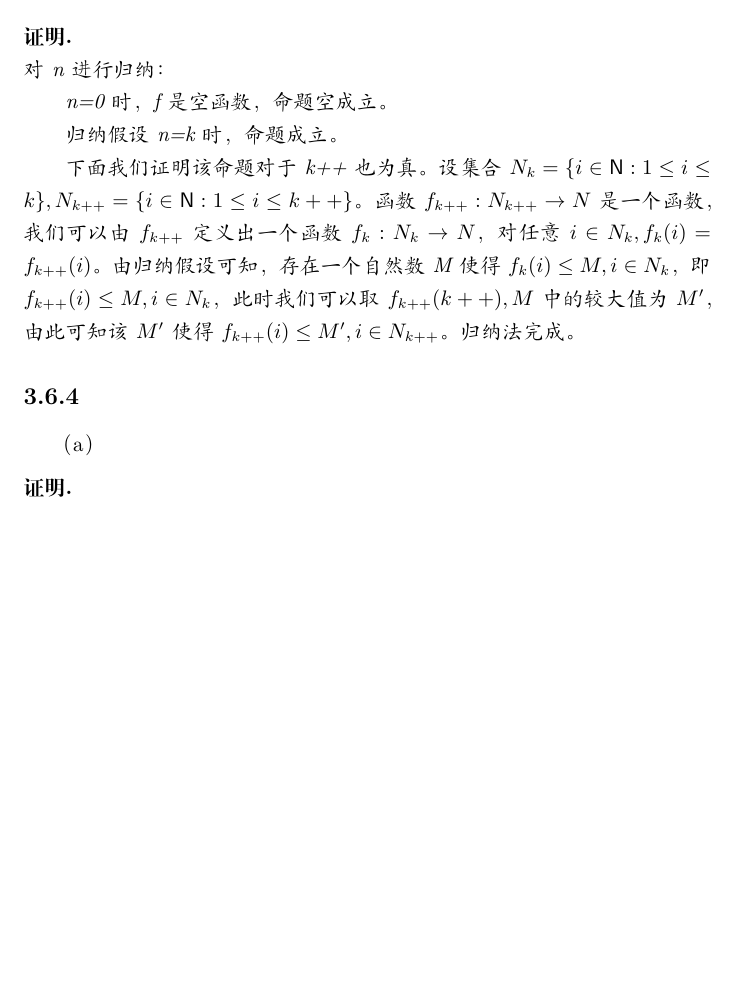
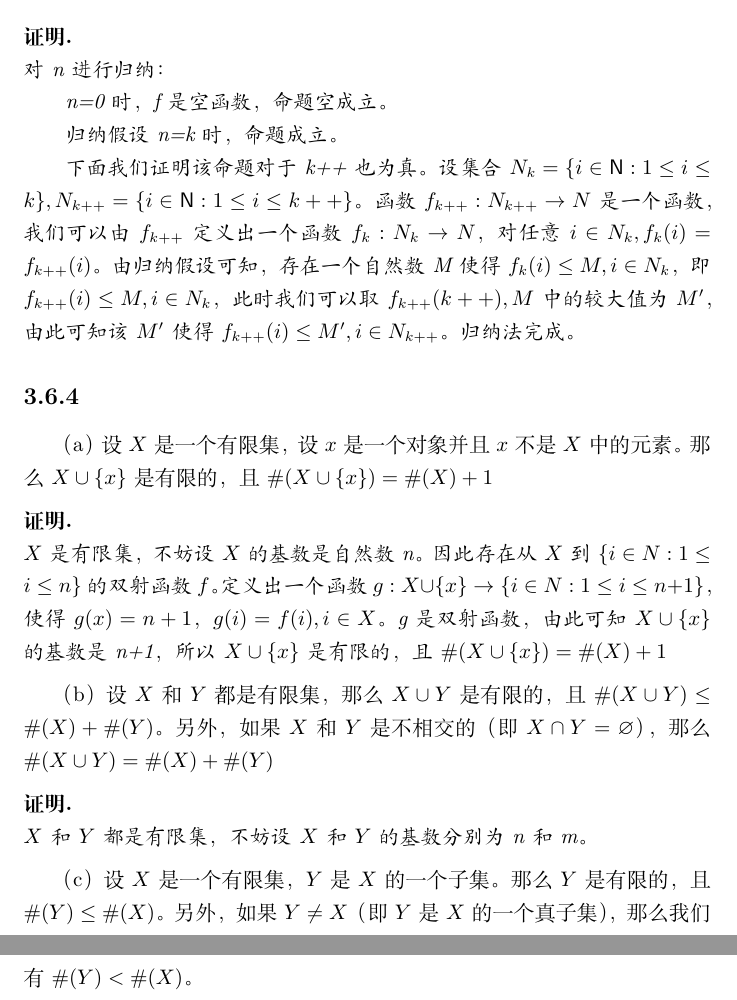
Before and after one commit to zvbb/tao-analysis-exercise, a LaTeX document (chapter/3chapter/3-6.tex): part of page 2 of 2 before the commit and two parts of pages 2 and 3 of 3 after it, the two joined at a grey line, cut so that both start at the same text, the shorter picture padded with empty space. Compiled offline with XeLaTeX.

Commit message:
3-6.tex sequel

```diff
--- a/chapter/3chapter/3-6.tex
+++ b/chapter/3chapter/3-6.tex
@@ -107,8 +107,23 @@
 
 \subsection*{3.6.4}
 
-（a）
+（a）设$X$是一个有限集，设$x$是一个对象并且$x$不是$X$中的元素。
+那么$X \cup \{x\}$是有限的，且$\# (X \cup \{x\}) = \# (X) + 1$
 \begin{zproof}
+  $X$是有限集，不妨设$X$的基数是自然数n。因此存在从$X$到$\{i \in N: 1 \leq i \leq n\}$的双射函数$f$。
+  定义出一个函数$g: X \cup \{x\} \rightarrow \{i \in N: 1 \leq i \leq n+1\}$，
+  使得$g(x) = n+1$，$g(i) = f(i), i \in X$。
+  g是双射函数，由此可知$X \cup \{x\}$的基数是n+1，
+  所以$X \cup \{x\}$是有限的，且$\# (X \cup \{x\}) = \# (X) + 1$
+\end{zproof}
 
+（b）设$X$和$Y$都是有限集，那么$X \cup Y$是有限的，且$\# (X \cup Y) \leq \# (X) + \# (Y)$。
+另外，如果$X$和$Y$是不相交的（即$X \cap Y = \varnothing$），那么$\# (X \cup Y) = \# (X) + \# (Y)$
+\begin{zproof}
+  $X$和$Y$都是有限集，不妨设$X$和$Y$的基数分别为n和m。
 \end{zproof}
+
+（c）设$X$是一个有限集，$Y$是$X$的一个子集。那么$Y$是有限的，且$\# (Y) \leq \# (X)$。
+另外，如果$Y \neq X$（即$Y$是$X$的一个真子集），那么我们有$\#(Y) < \#(X)$。
+
 \end{document}
```
Also changed, not shown: chapter/3chapter/3-6.pdf.
